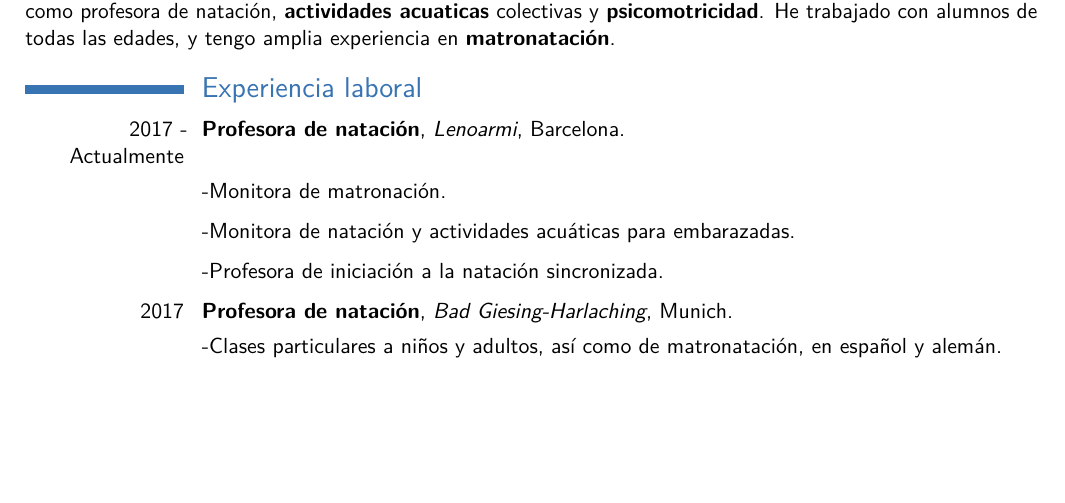
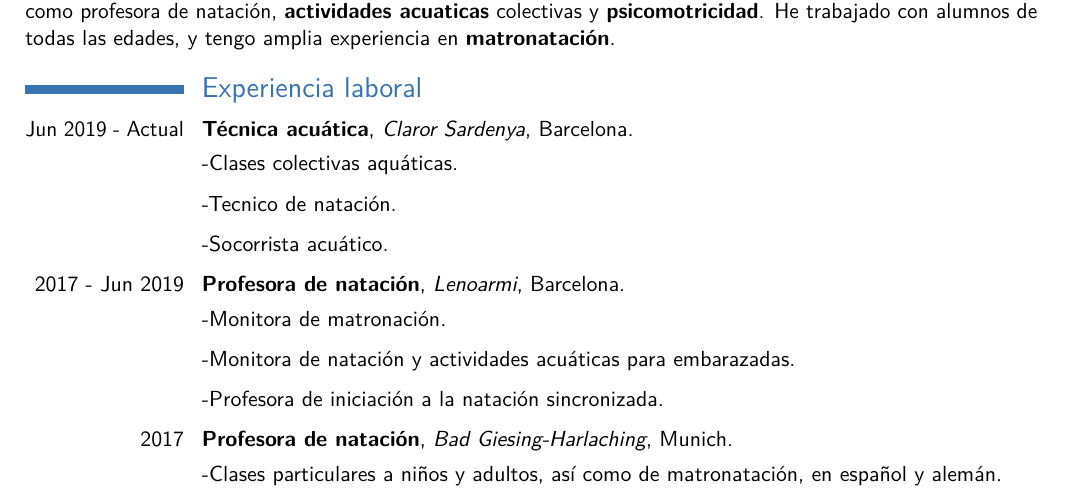
Before and after one commit to deigote/cv, a LaTeX CV (Carolina Del Campo CV.tex): part of page 1 of 2 before the commit and part of page 1 of 3 after it, cut so that both start at the same text, the shorter picture padded with empty space. Compiled offline with pdfLaTeX.

Commit message:
Add Claror

```diff
--- a/Carolina Del Campo CV.tex
+++ b/Carolina Del Campo CV.tex
@@ -50,7 +50,13 @@ He trabajado con alumnos de todas las edades, y tengo amplia experiencia en \tex
 
 \section{Experiencia laboral}
 
-\cventry{2017 - Actualmente}{Profesora de natación}{Lenoarmi}{Barcelona}{}{}
+\cventry{Jun 2019 - Actual}{Técnica acuática}{Claror Sardenya}{Barcelona}{}{}
+\cvlistitem{Clases colectivas aquáticas.}
+\cvlistitem{Tecnico de natación.}
+\cvlistitem{Socorrista acuático.}
+
+
+\cventry{2017 - Jun 2019}{Profesora de natación}{Lenoarmi}{Barcelona}{}{}
 \cvlistitem{Monitora de matronación.}
 \cvlistitem{Monitora de natación y actividades acuáticas para embarazadas.}
 \cvlistitem{Profesora de iniciación a la natación sincronizada.}
```
